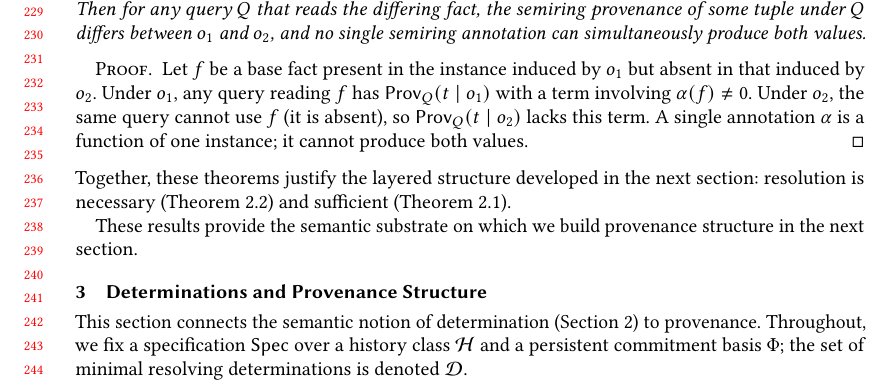
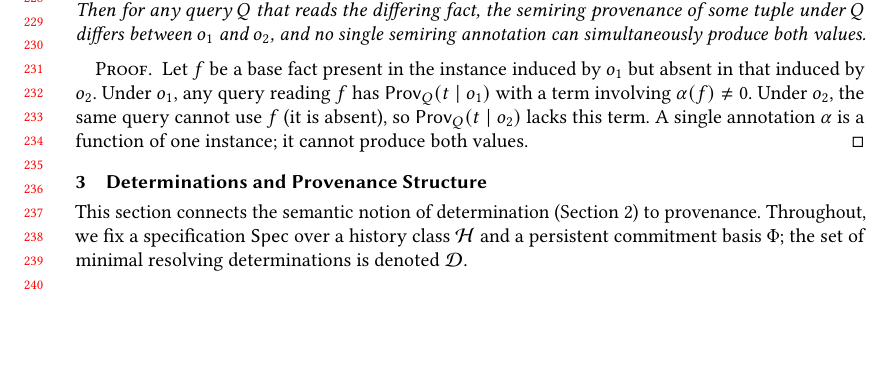
Before and after one commit to jhellerstein/provenance, a LaTeX paper (main.tex): part of page 5 of 28, cut so that both start at the same text, the shorter picture padded with empty space. Compiled offline with pdfLaTeX.

Commit message:
Cut redundant transition paragraphs between Section 2 and Section 3

```diff
--- a/main.tex
+++ b/main.tex
@@ -509,14 +509,6 @@ history annotations.
   A single annotation $\alpha$ is a function of one instance; it cannot
   produce both values.
 \end{proof}
-
-\noindent
-Together, these theorems justify the layered structure developed in the
-next section: resolution is necessary (Theorem~\ref{thm:necessity}) and
-sufficient (Theorem~\ref{thm:resolution-implies-monotone}).
-
-These results provide the semantic substrate on which we build
-provenance structure in the next section.
 
 %% ================================================================
 \section{Determinations and Provenance Structure}
```
